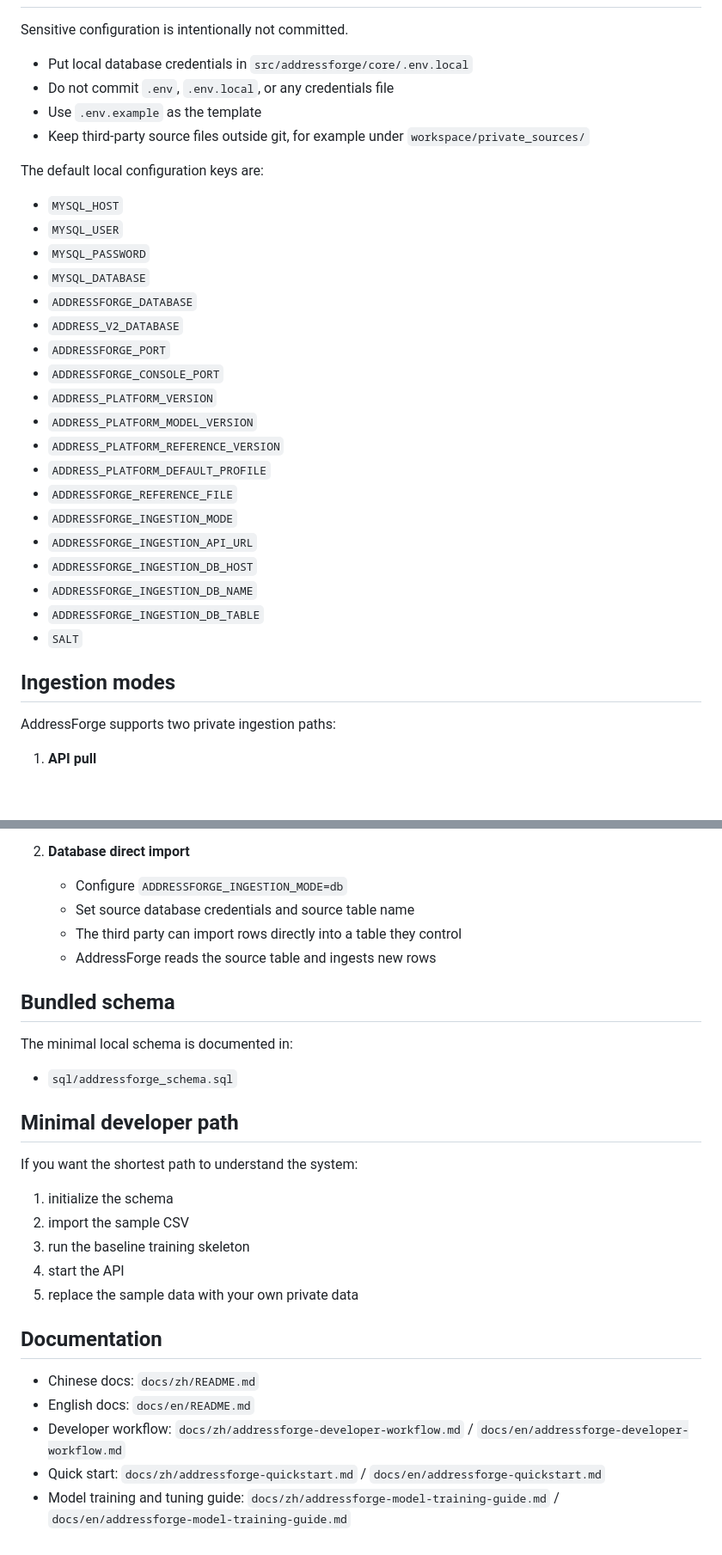
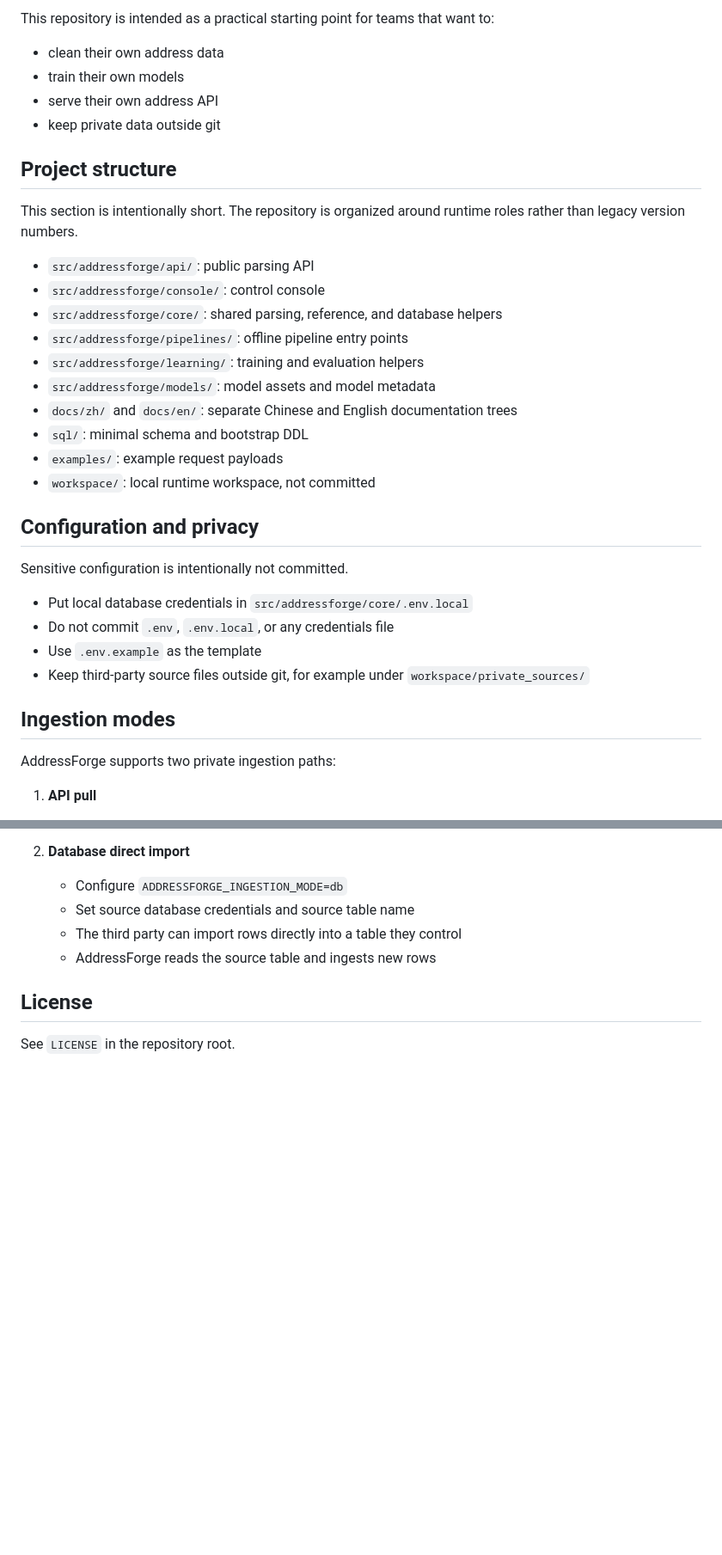
Before and after one commit to white-hf/addressforge, a Markdown page: README.md, 2 parts joined by grey strips. Shown at 86% size. GitHub-like rendering; blank space fills up the shorter version.

```diff
--- a/README.md
+++ b/README.md
@@ -70,3 +154,27 @@ If you run modules directly, make sure `src/` is on `PYTHONPATH` or install the
+This repository is intended as a practical starting point for teams that want to:
+
+- clean their own address data
+- train their own models
+- serve their own address API
+- keep private data outside git
+
+## Project structure
+
+This section is intentionally short. The repository is organized around runtime roles rather than legacy version numbers.
+
+- `src/addressforge/api/`: public parsing API
+- `src/addressforge/console/`: control console
+- `src/addressforge/core/`: shared parsing, reference, and database helpers
+- `src/addressforge/pipelines/`: offline pipeline entry points
+- `src/addressforge/learning/`: training and evaluation helpers
+- `src/addressforge/models/`: model assets and model metadata
+- `docs/zh/` and `docs/en/`: separate Chinese and English documentation trees
+- `sql/`: minimal schema and bootstrap DDL
+- `examples/`: example request payloads
+- `workspace/`: local runtime workspace, not committed
+
+## Configuration and privacy
+
 Sensitive configuration is intentionally not committed.
 
 - Put local database credentials in `src/addressforge/core/.env.local`
@@ -74,28 +182,8 @@ Sensitive configuration is intentionally not committed.
 - Use `.env.example` as the template
 - Keep third-party source files outside git, for example under `workspace/private_sources/`
 
-The default local configuration keys are:
-- `MYSQL_HOST`
-- `MYSQL_USER`
-- `MYSQL_PASSWORD`
-- `MYSQL_DATABASE`
-- `ADDRESSFORGE_DATABASE`
-- `ADDRESS_V2_DATABASE`
-- `ADDRESSFORGE_PORT`
-- `ADDRESSFORGE_CONSOLE_PORT`
-- `ADDRESS_PLATFORM_VERSION`
-- `ADDRESS_PLATFORM_MODEL_VERSION`
-- `ADDRESS_PLATFORM_REFERENCE_VERSION`
-- `ADDRESS_PLATFORM_DEFAULT_PROFILE`
-- `ADDRESSFORGE_REFERENCE_FILE`
-- `ADDRESSFORGE_INGESTION_MODE`
-- `ADDRESSFORGE_INGESTION_API_URL`
-- `ADDRESSFORGE_INGESTION_DB_HOST`
-- `ADDRESSFORGE_INGESTION_DB_NAME`
-- `ADDRESSFORGE_INGESTION_DB_TABLE`
-- `SALT`
+## Ingestion modes
 
-## Ingestion modes
 AddressForge supports two private ingestion paths:
 
 1. **API pull**
@@ -110,23 +198,6 @@ AddressForge supports two private ingestion paths:
    - The third party can import rows directly into a table they control
    - AddressForge reads the source table and ingests new rows
 
-## Bundled schema
-The minimal local schema is documented in:
+## License
 
-- `sql/addressforge_schema.sql`
-
-## Minimal developer path
-If you want the shortest path to understand the system:
-
-1. initialize the schema
-2. import the sample CSV
-3. run the baseline training skeleton
-4. start the API
-5. replace the sample data with your own private data
-
-## Documentation
-- Chinese docs: `docs/zh/README.md`
-- English docs: `docs/en/README.md`
-- Developer workflow: `docs/zh/addressforge-developer-workflow.md` / `docs/en/addressforge-developer-workflow.md`
-- Quick start: `docs/zh/addressforge-quickstart.md` / `docs/en/addressforge-quickstart.md`
-- Model training and tuning guide: `docs/zh/addressforge-model-training-guide.md` / `docs/en/addressforge-model-training-guide.md`
+See `LICENSE` in the repository root.
```
Also changed, not shown: other parts of README.md (+117 -33 lines).
